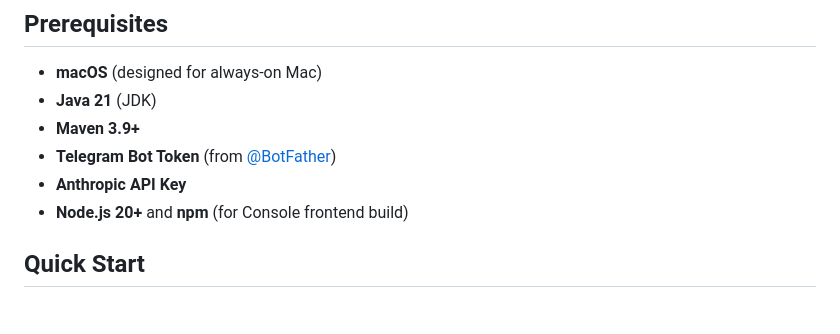
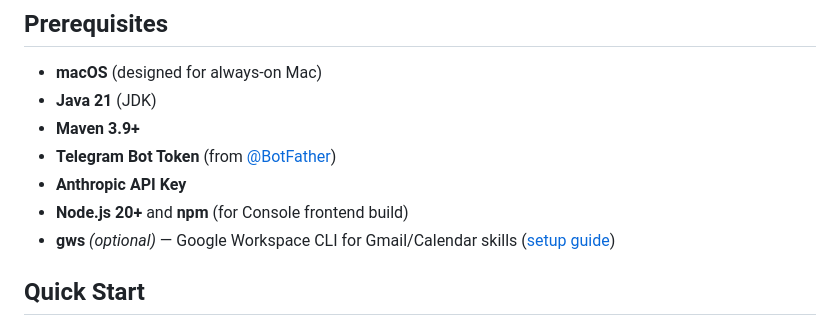
Before and after one commit to dbbaskette/herald, a Markdown page: README.md, the part around the change. Rendered like a GitHub page.

Commit message:
IssueBot: implement #105 (iteration 2)

```diff
--- a/README.md
+++ b/README.md
@@ -76,6 +76,7 @@ sequenceDiagram
 - **Telegram Bot Token** (from [@BotFather](https://t.me/BotFather))
 - **Anthropic API Key**
 - **Node.js 20+** and **npm** (for Console frontend build)
+- **gws** _(optional)_ — Google Workspace CLI for Gmail/Calendar skills ([setup guide](docs/gws-setup.md))
 
 ## Quick Start
 
```
